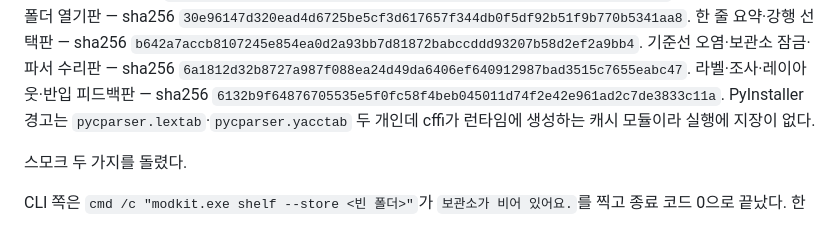
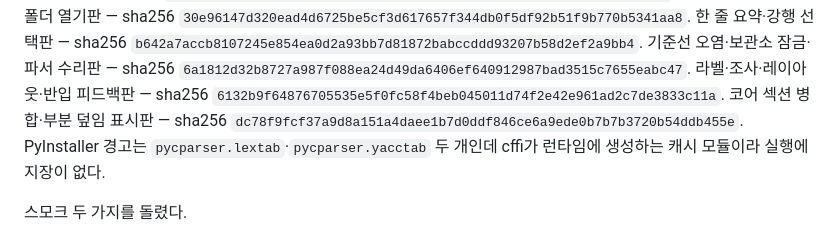
Before and after one commit to durumiii/essentials-modkit, a Markdown page: docs/build.md, the part around the change. Drawn GitHub-style.

Commit message:
docs: exe 해시 갱신 — 코어 병합판

```diff
--- a/docs/build.md
+++ b/docs/build.md
@@ -74,6 +74,8 @@ adopt·moddiff·얹기 전 호환 판정이 들어간 판으로 같은 날 또
 `6a1812d32b8727a987f088ea24d49da6406ef640912987bad3515c7655eabc47`.
 라벨·조사·레이아웃·반입 피드백판 — sha256
 `6132b9f64876705535e5f0fc58f4beb045011d74f2e42e961ad2c7de3833c11a`.
+코어 섹션 병합·부분 덮임 표시판 — sha256
+`dc78f9fcf37a9d8a151a4daee1b7d0ddf846ce6a9ede0b7b7b3720b54ddb455e`.
 PyInstaller 경고는 `pycparser.lextab`·`pycparser.yacctab` 두 개인데 cffi가 런타임에
 생성하는 캐시 모듈이라 실행에 지장이 없다.
 
```
